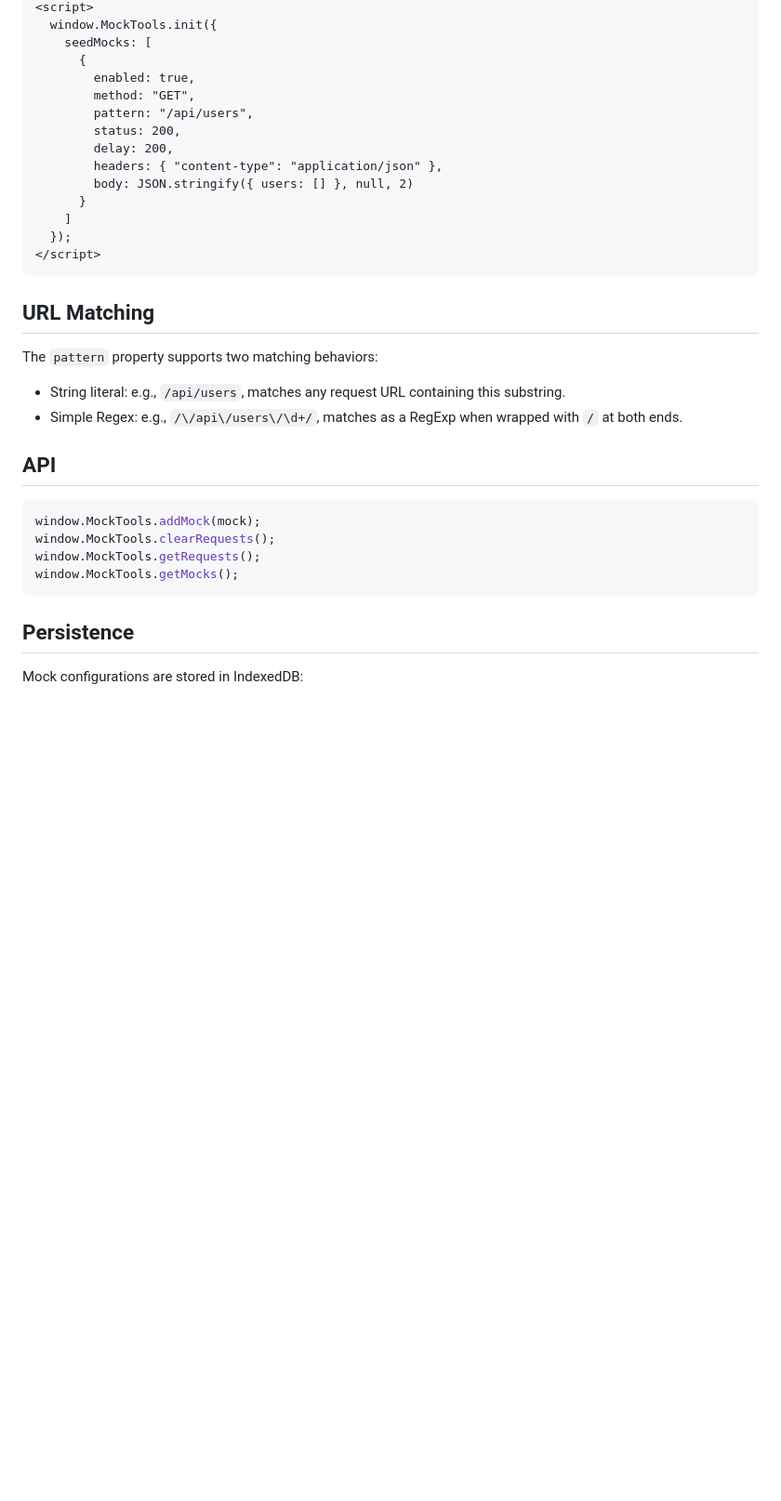
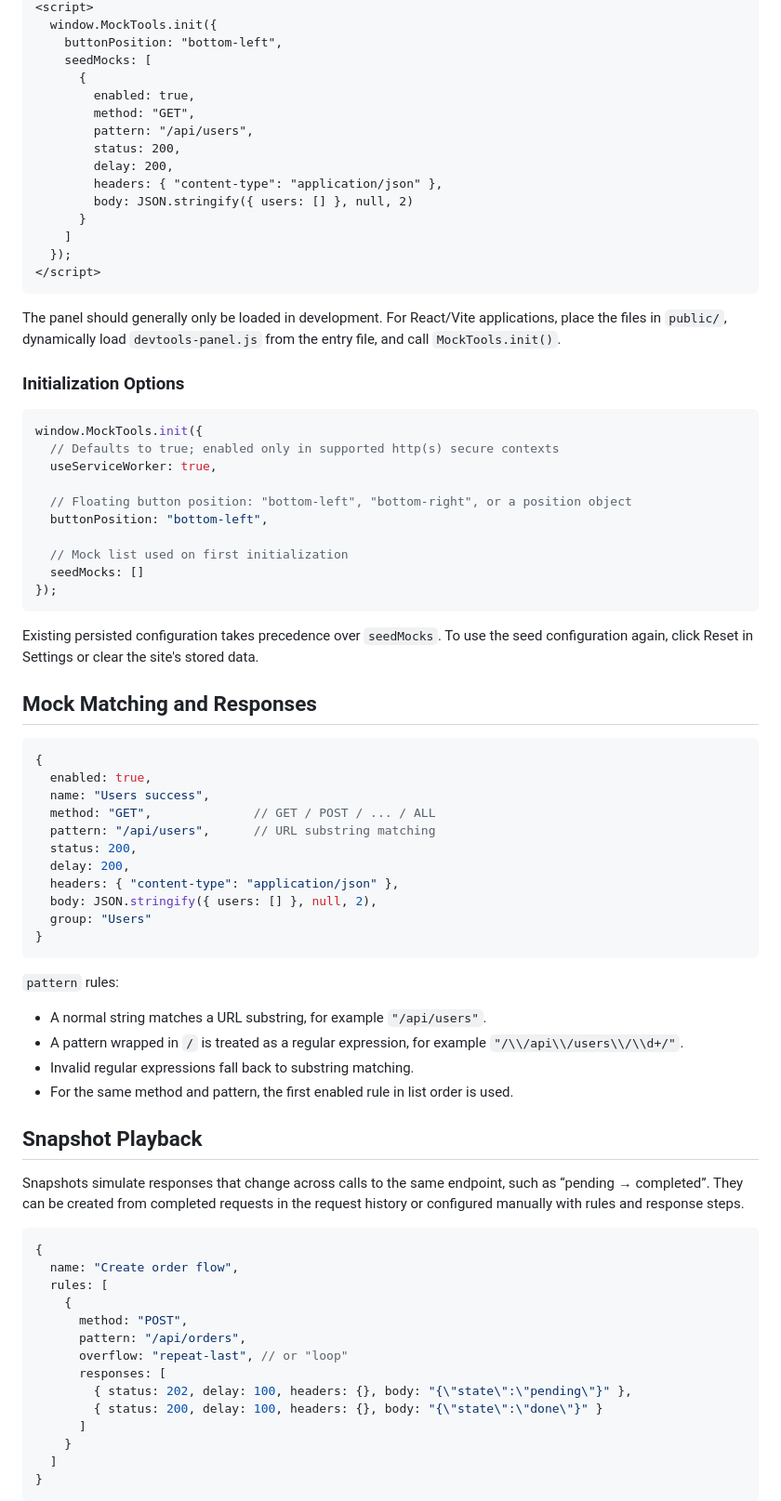
Before and after one commit to LynanBreeze/embedded-mock-tools, a Markdown page: README.md, the part around one of its changes. Shown at 93% size. Drawn GitHub-style; blank space fills up the shorter version.

````diff
--- a/README.md
+++ b/README.md
@@ -35,5 +43,6 @@ To integrate into your own project:
 <script>
   window.MockTools.init({
+    buttonPosition: "bottom-left",
     seedMocks: [
       {
         enabled: true,
@@ -49,22 +58,66 @@ To integrate into your own project:
 </script>
 ```
 
-## URL Matching
+The panel should generally only be loaded in development. For React/Vite applications, place the files in `public/`, dynamically load `devtools-panel.js` from the entry file, and call `MockTools.init()`.
 
-The `pattern` property supports two matching behaviors:
-
-- String literal: e.g., `/api/users`, matches any request URL containing this substring.
-- Simple Regex: e.g., `/\/api\/users\/\d+/`, matches as a RegExp when wrapped with `/` at both ends.
-
-## API
+### Initialization Options
 
 ```js
-window.MockTools.addMock(mock);
-window.MockTools.clearRequests();
-window.MockTools.getRequests();
-window.MockTools.getMocks();
+window.MockTools.init({
+  // Defaults to true; enabled only in supported http(s) secure contexts
+  useServiceWorker: true,
+
+  // Floating button position: "bottom-left", "bottom-right", or a position object
+  buttonPosition: "bottom-left",
+
+  // Mock list used on first initialization
+  seedMocks: []
+});
 ```
 
-## Persistence
+Existing persisted configuration takes precedence over `seedMocks`. To use the seed configuration again, click Reset in Settings or clear the site's stored data.
 
-Mock configurations are stored in IndexedDB:
+## Mock Matching and Responses
+
+```js
+{
+  enabled: true,
+  name: "Users success",
+  method: "GET",              // GET / POST / ... / ALL
+  pattern: "/api/users",      // URL substring matching
+  status: 200,
+  delay: 200,
+  headers: { "content-type": "application/json" },
+  body: JSON.stringify({ users: [] }, null, 2),
+  group: "Users"
+}
+```
+
+`pattern` rules:
+
+- A normal string matches a URL substring, for example `"/api/users"`.
+- A pattern wrapped in `/` is treated as a regular expression, for example `"/\\/api\\/users\\/\\d+/"`.
+- Invalid regular expressions fall back to substring matching.
+- For the same method and pattern, the first enabled rule in list order is used.
+
+## Snapshot Playback
+
+Snapshots simulate responses that change across calls to the same endpoint, such as “pending → completed”. They can be created from completed requests in the request history or configured manually with rules and response steps.
+
+```js
+{
+  name: "Create order flow",
+  rules: [
+    {
+      method: "POST",
+      pattern: "/api/orders",
+      overflow: "repeat-last", // or "loop"
+      responses: [
+        { status: 202, delay: 100, headers: {}, body: "{\"state\":\"pending\"}" },
+        { status: 200, delay: 100, headers: {}, body: "{\"state\":\"done\"}" }
+      ]
+    }
+  ]
+}
+```
+
````
Also changed, not shown: other parts of README.md (+57 -24 lines).
